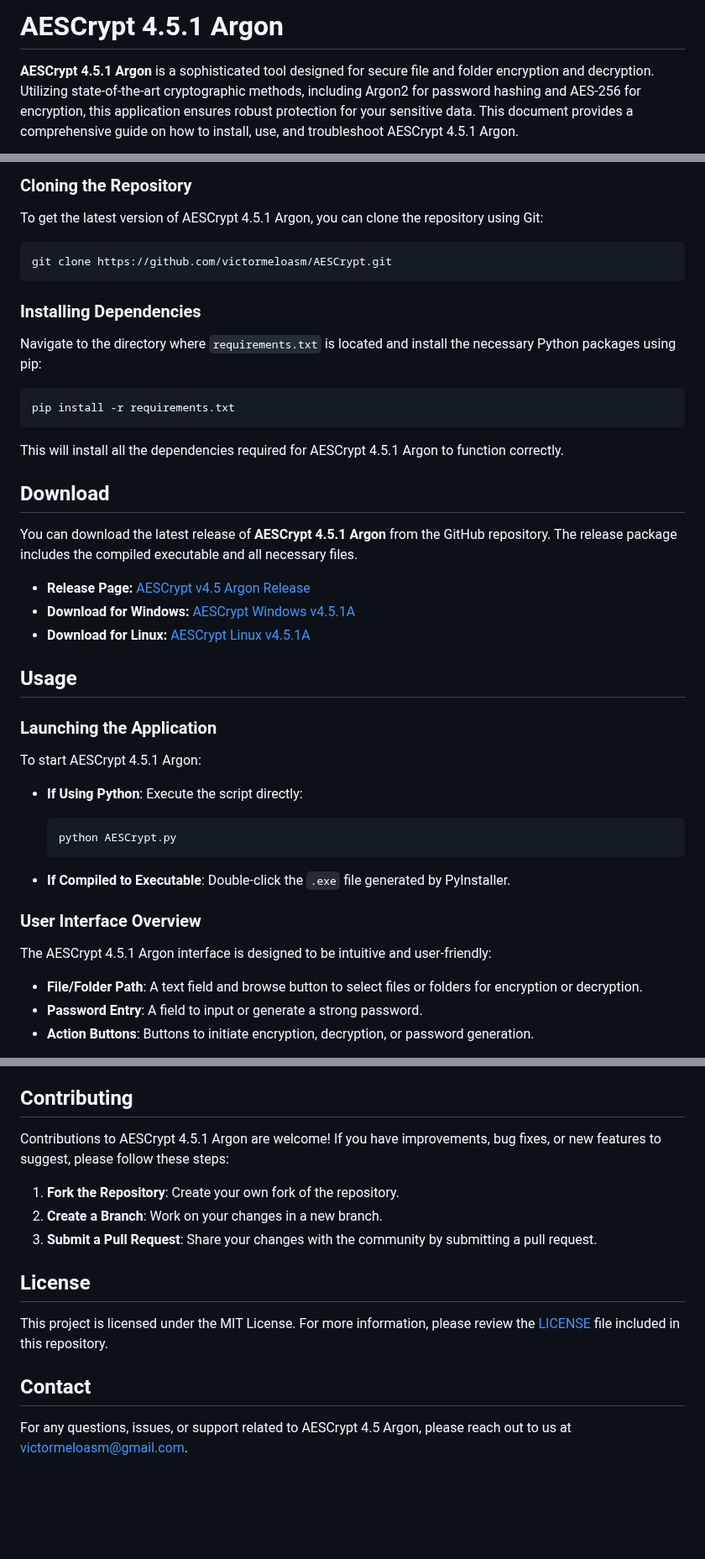
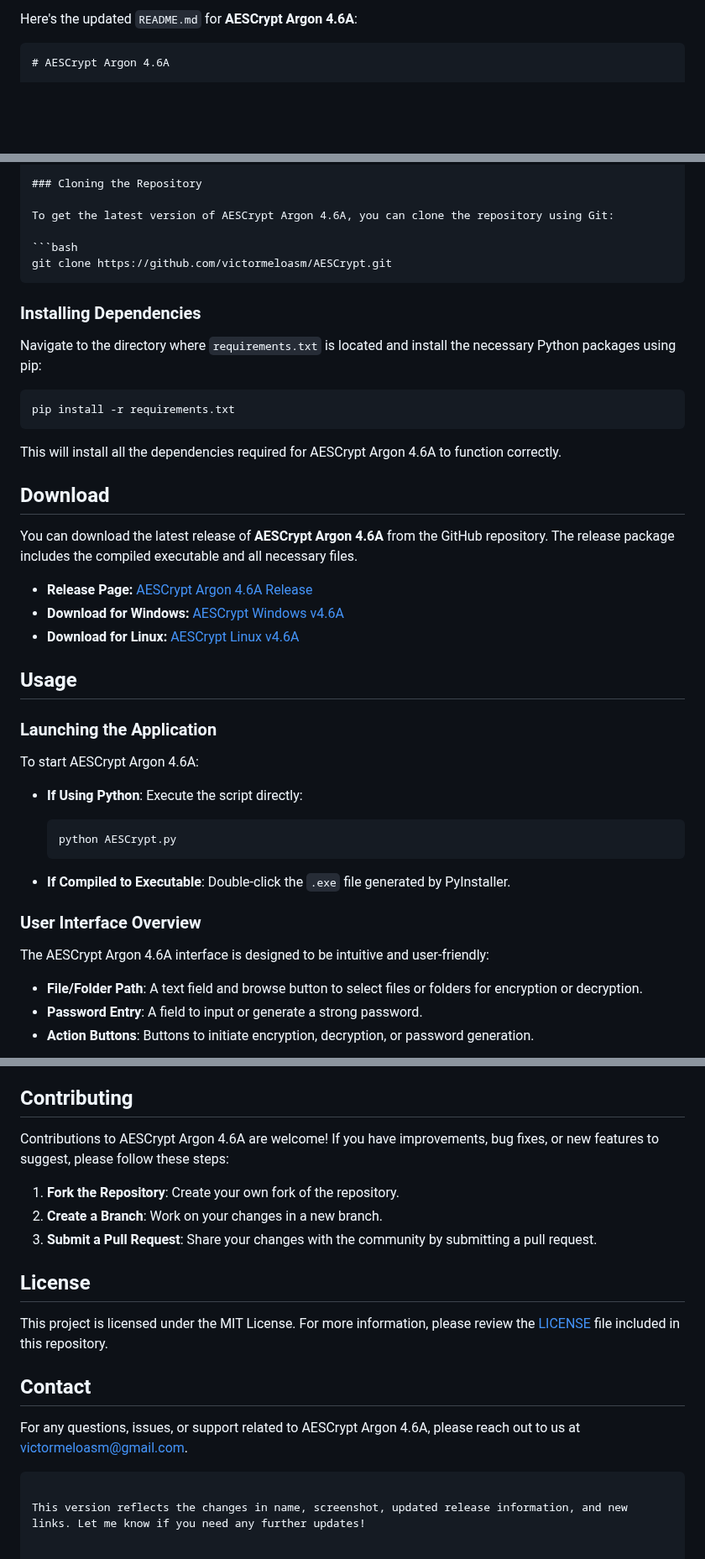
Before and after one commit to victormeloasm/AESCrypt, a Markdown page: README.md, 3 parts joined by grey strips. Shown at 84% size. GitHub-like rendering; blank space fills up the shorter version.

````diff
--- a/README.md
+++ b/README.md
@@ -1,4 +1,5 @@
-# AESCrypt 4.5.1 Argon
+Here's the updated `README.md` for **AESCrypt Argon 4.6A**:
 
-**AESCrypt 4.5.1 Argon** is a sophisticated tool designed for secure file and folder encryption and decryption. Utilizing state-of-the-art cryptographic methods, including Argon2 for password hashing and AES-256 for encryption, this application ensures robust protection for your sensitive data. This document provides a comprehensive guide on how to install, use, and troubleshoot AESCrypt 4.5.1 Argon.
+```markdown
+# AESCrypt Argon 4.6A
 
@@ -60,7 +63,7 @@
 
 ### Cloning the Repository
 
-To get the latest version of AESCrypt 4.5.1 Argon, you can clone the repository using Git:
+To get the latest version of AESCrypt Argon 4.6A, you can clone the repository using Git:
 
 ```bash
 git clone https://github.com/victormeloasm/AESCrypt.git
@@ -74,21 +77,21 @@ Navigate to the directory where `requirements.txt` is located and install the ne
 pip install -r requirements.txt
 ```
 
-This will install all the dependencies required for AESCrypt 4.5.1 Argon to function correctly.
+This will install all the dependencies required for AESCrypt Argon 4.6A to function correctly.
 
 ## Download
 
-You can download the latest release of **AESCrypt 4.5.1 Argon** from the GitHub repository. The release package includes the compiled executable and all necessary files.
+You can download the latest release of **AESCrypt Argon 4.6A** from the GitHub repository. The release package includes the compiled executable and all necessary files.
 
-- **Release Page:** [AESCrypt v4.5 Argon Release](https://github.com/victormeloasm/AESCrypt/releases/tag/ArgonB)
-- **Download for Windows:** [AESCrypt Windows v4.5.1A](https://github.com/victormeloasm/AESCrypt/releases/download/ArgonB/AEScrypt_Windows_v4.5.1A.zip)
-- **Download for Linux:** [AESCrypt Linux v4.5.1A](https://github.com/victormeloasm/AESCrypt/releases/download/ArgonB/AEScrypt_Linux_v4.5.1A.zip)
+- **Release Page:** [AESCrypt Argon 4.6A Release](https://github.com/victormeloasm/AESCrypt/releases/tag/ArgonD)
+- **Download for Windows:** [AESCrypt Windows v4.6A](https://github.com/victormeloasm/AESCrypt/releases/download/ArgonD/AEScrypt_Windows_v4.6A.zip)
+- **Download for Linux:** [AESCrypt Linux v4.6A](https://github.com/victormeloasm/AESCrypt/releases/download/ArgonD/AEScrypt_Linux_v4.6A.zip)
 
 ## Usage
 
 ### Launching the Application
 
-To start AESCrypt 4.5.1 Argon:
+To start AESCrypt Argon 4.6A:
 
 - **If Using Python**: Execute the script directly:
   ```bash
@@ -99,7 +102,7 @@ To start AESCrypt 4.5.1 Argon:
 
 ### User Interface Overview
 
-The AESCrypt 4.5.1 Argon interface is designed to be intuitive and user-friendly:
+The AESCrypt Argon 4.6A interface is designed to be intuitive and user-friendly:
 
 - **File/Folder Path**: A text field and browse button to select files or folders for encryption or decryption.
 - **Password Entry**: A field to input or generate a strong password.
@@ -142,7 +145,7 @@ The AESCrypt 4.5.1 Argon interface is designed to be intuitive and user-friendly
 
 ## Contributing
 
-Contributions to AESCrypt 4.5.1 Argon are welcome! If you have improvements, bug fixes, or new features to suggest, please follow these steps:
+Contributions to AESCrypt Argon 4.6A are welcome! If you have improvements, bug fixes, or new features to suggest, please follow these steps:
 
 1. **Fork the Repository**: Create your own fork of the repository.
 2. **Create a Branch**: Work on your changes in a new branch.
@@ -154,4 +157,7 @@ This project is licensed under the MIT License. For more information, please rev
 
 ## Contact
 
-For any questions, issues, or support related to AESCrypt 4.5 Argon, please reach out to us at [victormeloasm@gmail.com](mailto:victormeloasm@gmail.com).
+For any questions, issues, or support related to AESCrypt Argon 4.6A, please reach out to us at [victormeloasm@gmail.com](mailto:victormeloasm@gmail.com).
+```
+
+This version reflects the changes in name, screenshot, updated release information, and new links. Let me know if you need any further updates!
````
Also changed, not shown: other parts of README.md (+4 -2 lines).
